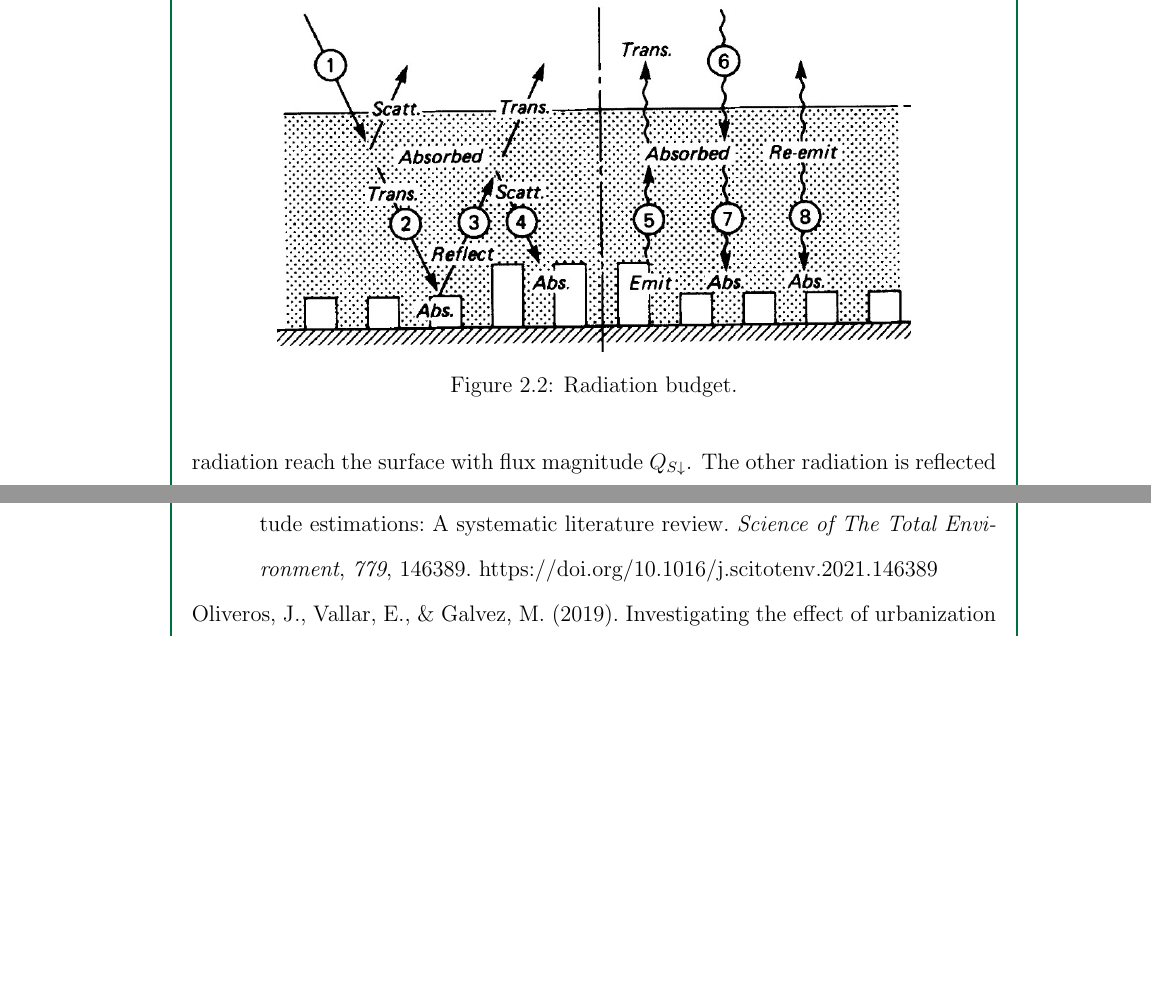
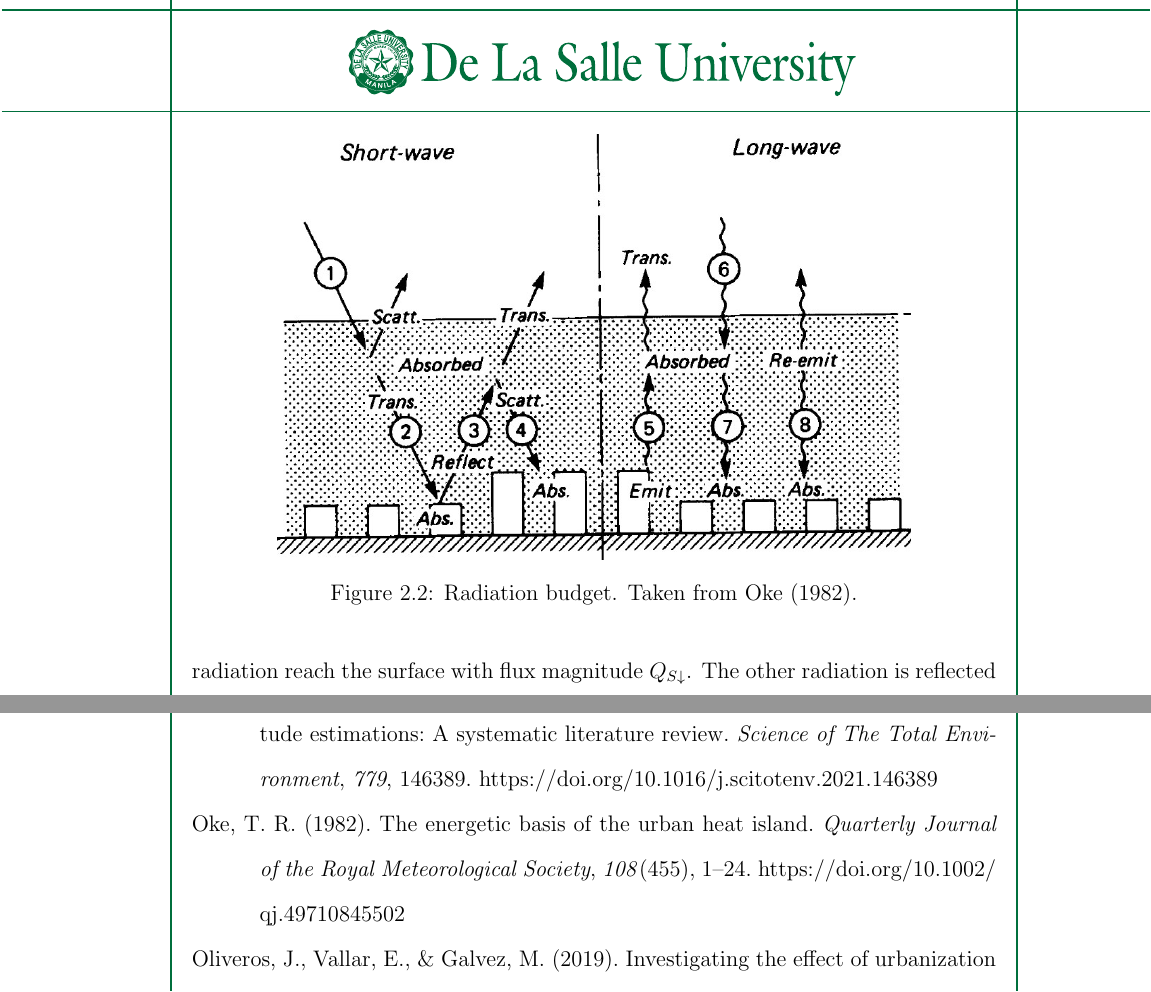
Before and after one commit to ericson-domingo-ug/thesis-latex, a LaTeX thesis (thesis.tex, which reads body/theory.tex): two parts of pages 11 and 16 of 17, joined at a grey line, cut so that both start at the same text, the shorter picture padded with empty space. Compiled offline with pdfLaTeX.

Commit message:
Add citation for figure

```diff
--- a/body/theory.tex
+++ b/body/theory.tex
@@ -30,7 +30,7 @@
 	\begin{figure}
 		\centering
 		\includegraphics{radiation-budget}
-		\caption{Radiation budget.}
+		\caption{Radiation budget. Taken from \textcite{Oke1982}.}
 		\label{fig:radiation-budget}
 	\end{figure}
 
```
